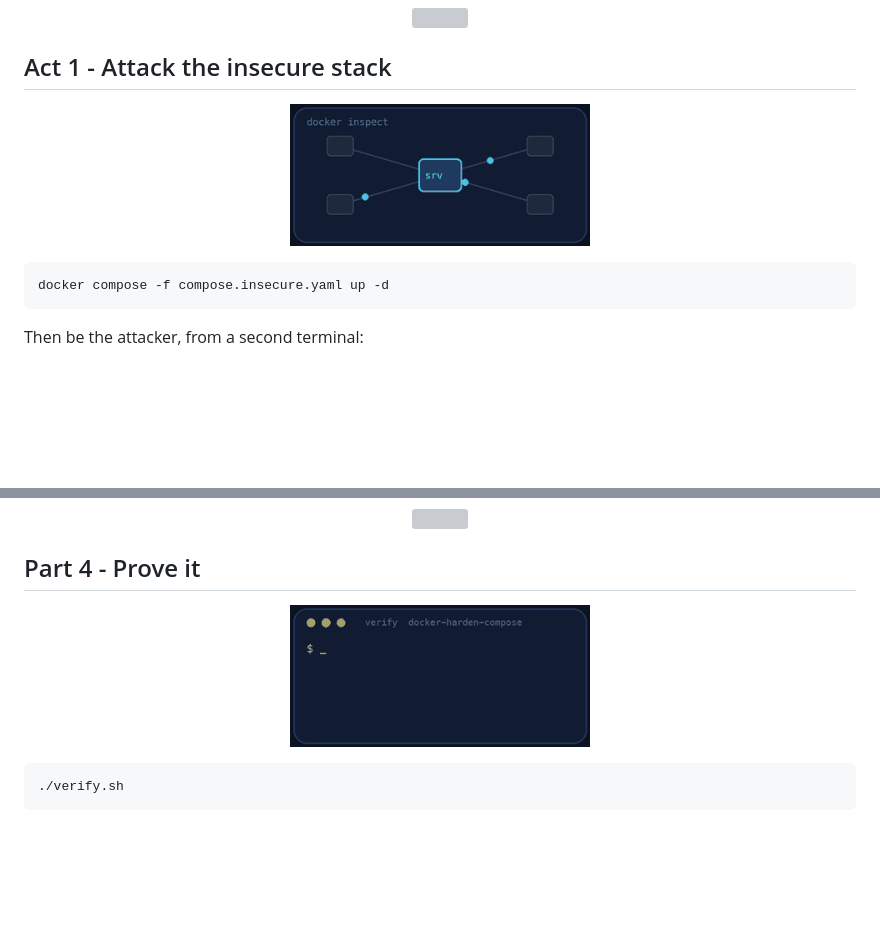
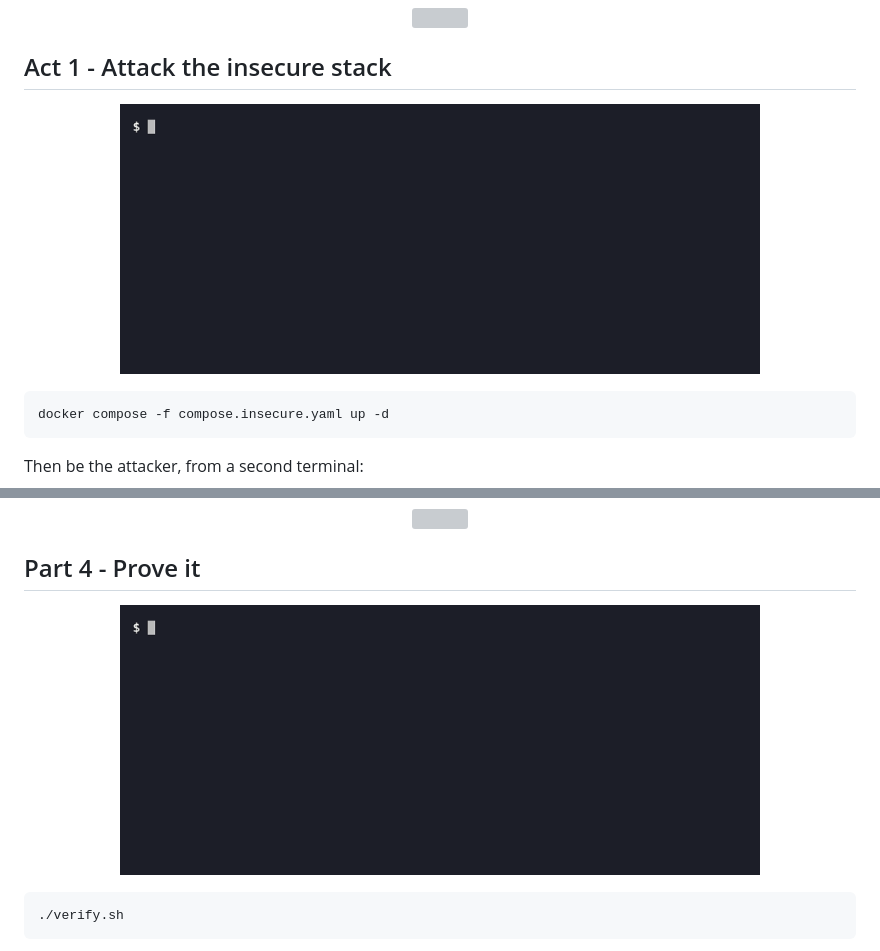
Before and after one commit to professordiogodev/devops-lab-docker-harden-compose, a Markdown page: README.md, 2 parts joined by grey strips. Drawn GitHub-style; pictures changed too: assets/gifs/recon.gif, assets/gifs/verify.gif; blank space fills up the shorter version; grey boxes are pictures that could not be loaded.

Commit message:
Lab: docker-harden-compose

````diff
--- a/README.md
+++ b/README.md
@@ -56,7 +56,7 @@ Fork this repository, clone your fork and run `./setup.sh`. It clones Pollie, ge
 
 ## Act 1 - Attack the insecure stack
 
-<p align="center"><img src="assets/gifs/recon.gif" width="300" alt="Animation: docker inspect"></p>
+<p align="center"><img src="assets/gifs/recon.gif" width="640" alt="Terminal recording: inside the insecure stack the API runs as root, can see the Docker socket, and the database port is open on the host"></p>
 
 ```bash
 docker compose -f compose.insecure.yaml up -d
@@ -128,7 +128,7 @@ Repeat Part 1 against `compose.hardened.yaml` (replace the file name). Every att
 
 ## Part 4 - Prove it
 
-<p align="center"><img src="assets/gifs/verify.gif" width="300" alt="A terminal running the lab&#x27;s verify script and printing PASS lines, ending with ALL CHECKS PASSED"></p>
+<p align="center"><img src="assets/gifs/verify.gif" width="640" alt="Terminal recording: verify.sh ending with ALL CHECKS PASSED 31 of 31"></p>
 
 ```bash
 ./verify.sh
````
Also changed, not shown: other parts of README.md (+1 -1 lines), assets/custom/recon.gif (added), assets/custom/teardown.gif (added), assets/custom/verify.gif (added), assets/gifs/teardown.gif, 1 other file.
